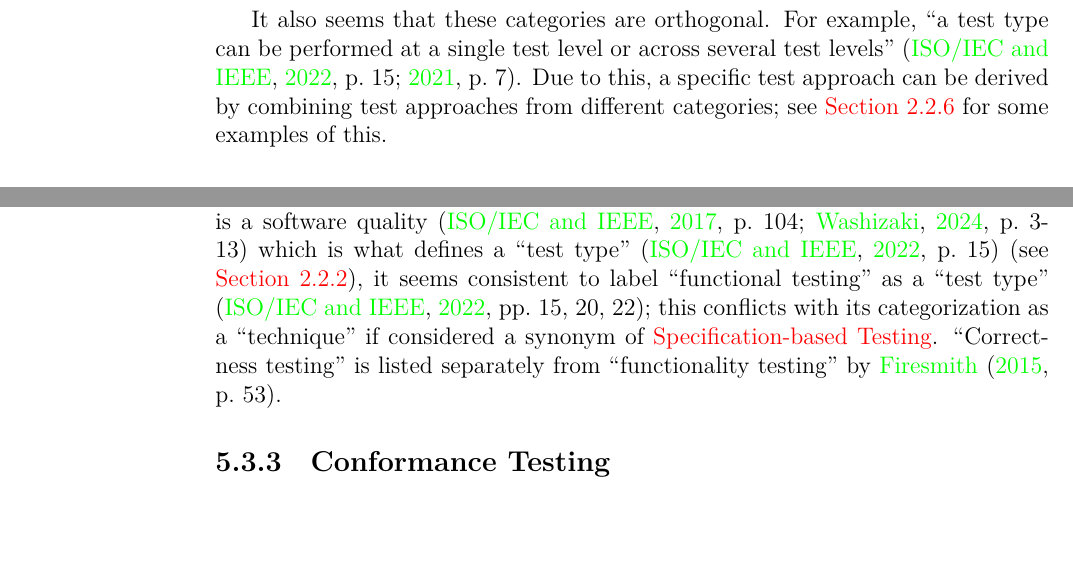
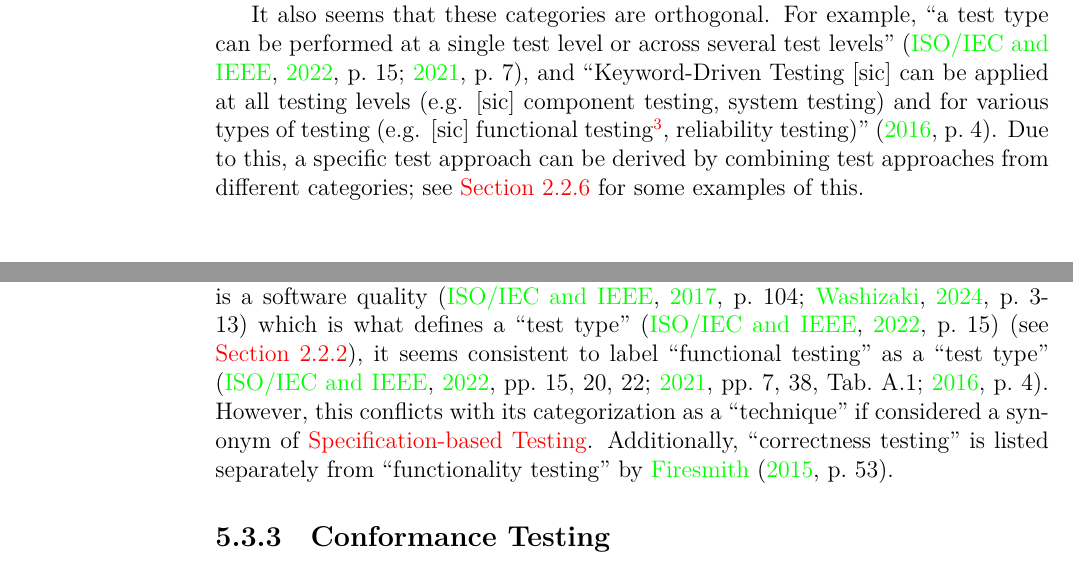
Before and after one commit to samm82/TestingTesting, a LaTeX thesis (thesis.tex, which reads chapters/03_methodology.tex, chapters/05_discrepancies.tex): two parts of pages 34 and 65 of 113 before the commit and two parts of pages 31 and 65 of 113 after it, joined at a grey line, cut so that both start at the same text. The pictures show the PDF file thesis.pdf that the author committed with the source.

Commit message:
Add notes from intro to overview from IEEE2016

```diff
--- a/chapters/03_methodology.tex
+++ b/chapters/03_methodology.tex
@@ -174,3 +172,12 @@ a classification for different kinds of tests (see \refIEEETestTerms{}).
 techniques\footnote{This may or may not be \distinctIEEE{technique}}''
 \cite[p.~40]{IEEE2021}.
 
+It also seems that these categories are orthogonal. For example, ``a test type
+can be performed at a single test level or across several test levels''
+\ifnotpaper
+    (\citealp[p.~15]{IEEE2022}; \citeyear[p.~7]{IEEE2021})%
+\else
+    \cite[p.~15]{IEEE2022}, \cite[p.~7]{IEEE2021}%
+\fi, and ``Keyword-Driven Testing [sic] can be applied at all testing levels
+(e.g. [sic] component testing, system testing) and for various types of testing
+(e.g. [sic] functional testing\seeSectionFoot{corr-func-test}, reliability
@@ -177,22 +187,12 @@ a classification for different kinds of tests (see \refIEEETestTerms{}).
+of this\fi.
+
 \begin{bigLandscape}
     \ieeeTestTermsTable{}
     \newpage
     \otherTestTermsTable{}
 \end{bigLandscape}
 % These were moved earlier to display nicely in paper
-
 \fi
-
-It also seems that these categories are orthogonal. For example, ``a test type
-can be performed at a single test level or across several test levels''
-\ifnotpaper
-    (\citealp[p.~15]{IEEE2022}; \citeyear[p.~7]{IEEE2021})%
-\else
-    \cite[p.~15]{IEEE2022}, \cite[p.~7]{IEEE2021}%
-\fi. Due to this, a specific
-test approach can be derived by combining test approaches from different
-categories\ifnotpaper; see \Cref{orthogonal-tests} for some examples
-of this\fi.
 
 \subsubsection{Parent-Child Relations}
 \label{par-chd-rels}
--- a/chapters/05_discrepancies.tex
+++ b/chapters/05_discrepancies.tex
@@ -377,11 +378,16 @@ testing''. Since ``correctness'' is a software quality \ifnotpaper
 what defines a ``test type'' \citep[p.~15]{IEEE2022}\ifnotpaper\
     (see \Cref{qual-test})\fi,
 it seems consistent to label ``functional testing'' as a ``test type''
-\citep[pp.~15,~20,~22]{IEEE2022}; this conflicts with its categorization
+\ifnotpaper
+    \citetext{\citealp[pp.~15,~20,~22]{IEEE2022};
+        \citeyear[pp.~7,~38,~Tab.~A.1]{IEEE2021}; \citeyear[p.~4]{IEEE2016}}%
+\else
+    \cite[pp.~15,~20,~22]{IEEE2022}, \cite[pp.~7,~38,~Tab.~A.1]{IEEE2021},
+    \cite[p.~4]{IEEE2016}\fi. However, this conflicts with its categorization
 as a ``technique'' if considered a synonym of \nameref{spec-func-test}.
-% Discrep count (CATS, CONTRA): implied by {IEEE2017} {SWEBOK2024} {IEEE2022} | {IEEE2022} {SWEBOK2024} {SouzaEtAl2017} {IEEE2017}
-``Correctness testing'' is listed separately from ``functionality testing'' by
-\citet[p.~53]{Firesmith2015}.
+% Discrep count (CATS, CONTRA): {IEEE2022} {IEEE2021} {IEEE2016} implied by {IEEE2017} {SWEBOK2024} {IEEE2022} | {IEEE2022} {SWEBOK2024} {SouzaEtAl2017} {IEEE2017}
+Additionally, ``correctness testing'' is listed separately from ``functionality
+testing'' by \citet[p.~53]{Firesmith2015}.
 % Discrep count (SYNS, CONTRA): {SWEBOK2024} | {Firesmith2015}
 
 \subsubsection{Conformance Testing}
```
Also changed, not shown: assets/graphs/approachGraph.tex (+1 -1 lines), assets/graphs/rigidApproachGraph.tex (+0 -1 lines), scripts/DiffApproachGlossary.txt (+5 -5 lines), ApproachGlossary.csv, assets/graphs/approachGraph.pdf, assets/graphs/rigidApproachGraph.pdf, paper.pdf, thesis.pdf, chapters/03_methodology.tex (9 more changed lines), chapters/05_discrepancies.tex (5 more changed lines). Lines whose indentation alone changed are shown as unchanged.
